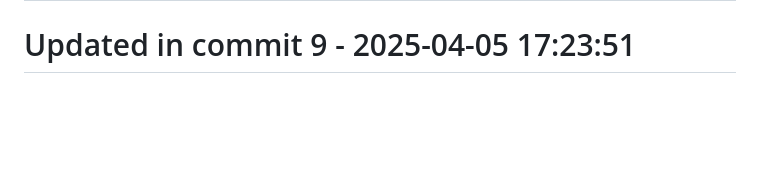
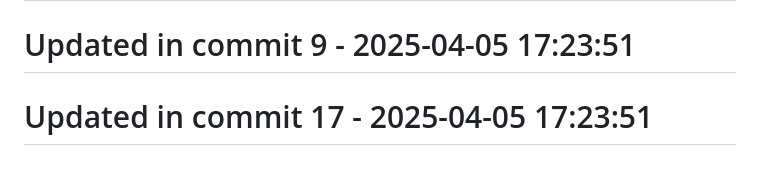
Before and after one commit to llamasearchai/llamasearch-pdf, a Markdown page: README.md, the part around the change. GitHub-like rendering; blank space fills up the shorter version.

```diff
--- a/README.md
+++ b/README.md
@@ -287,3 +287,5 @@ MIT
 # Updated in commit 1 - 2025-04-05 17:23:51
 
 # Updated in commit 9 - 2025-04-05 17:23:51
+
+# Updated in commit 17 - 2025-04-05 17:23:51
```
